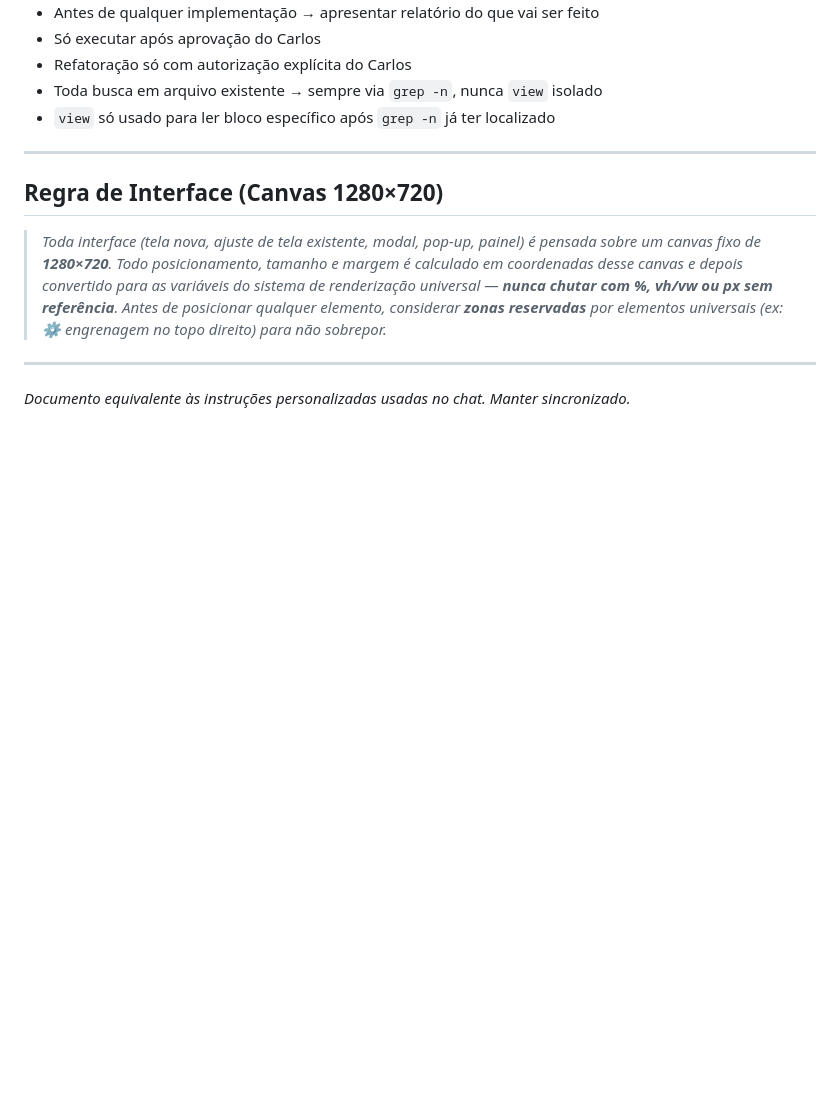
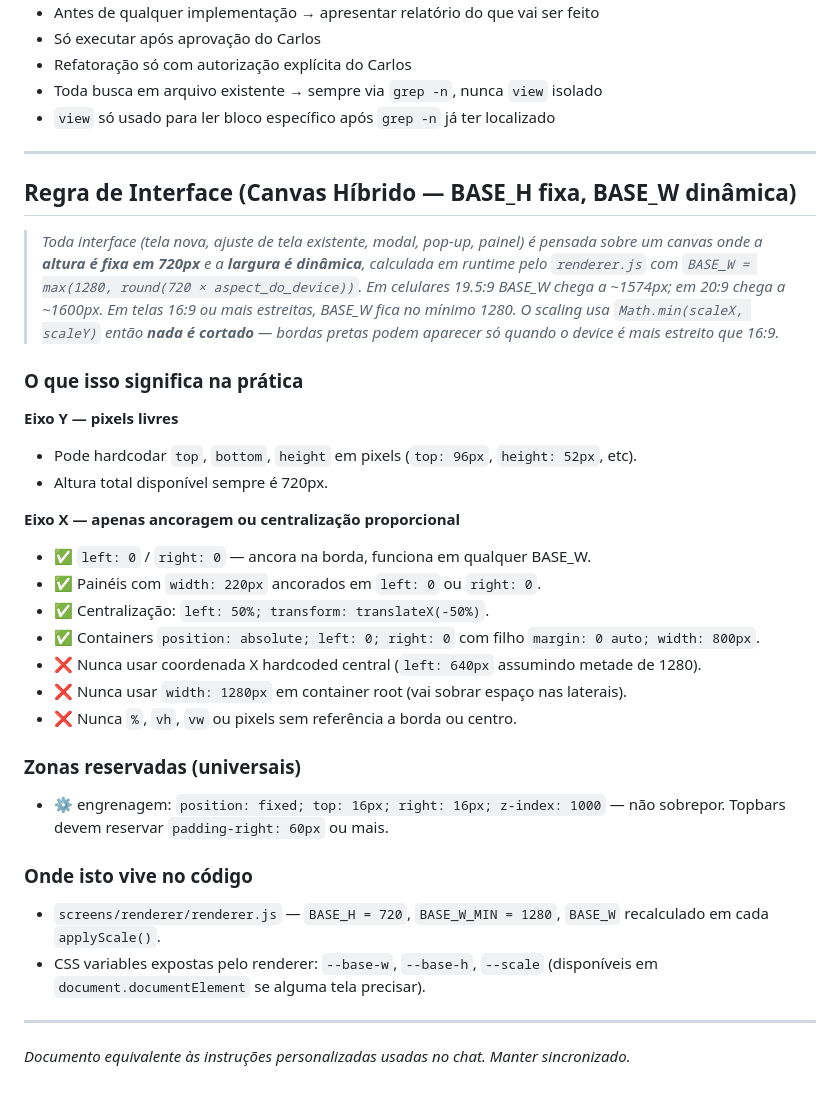
Before and after one commit to carlossantosrj1988-creator/PATF-TCG, a Markdown page: Claude memory/PATF-DEV-01_instrucoes.md, the part around the change. GitHub-like rendering; blank space fills up the shorter version.

Commit message:
Document the hybrid canvas rule (BASE_H fixa, BASE_W dinâmica)
- PATF-DEV-01_instrucoes.md: replace the static "Canvas 1280×720"
  rule with the new hybrid model, with concrete do/don't examples
  for Y/X axes and pointer to renderer.js
- NOVO-DEV-01_contexto-base.md: update the live construction rule
  and add 3 marcos for 2026-05-11 capturing the Math.min letterbox
  + dynamic BASE_W decisions

Historical mentions of 1280×720 inside marcos/checklists are kept
as-is since they describe past state.

https://claude.ai/code/session_01NeGPcRDeiVyMmzA3DNgSLs

```diff
--- a/Claude memory/PATF-DEV-01_instrucoes.md
+++ b/Claude memory/PATF-DEV-01_instrucoes.md
@@ -127,9 +127,31 @@ Após construir e validar, você explica de forma simples. O Carlos precisa ente
 
 ---
 
-## Regra de Interface (Canvas 1280×720)
+## Regra de Interface (Canvas Híbrido — BASE_H fixa, BASE_W dinâmica)
 
-> *Toda interface (tela nova, ajuste de tela existente, modal, pop-up, painel) é pensada sobre um canvas fixo de **1280×720**. Todo posicionamento, tamanho e margem é calculado em coordenadas desse canvas e depois convertido para as variáveis do sistema de renderização universal — **nunca chutar com %, vh/vw ou px sem referência**. Antes de posicionar qualquer elemento, considerar **zonas reservadas** por elementos universais (ex: ⚙ engrenagem no topo direito) para não sobrepor.*
+> *Toda interface (tela nova, ajuste de tela existente, modal, pop-up, painel) é pensada sobre um canvas onde a **altura é fixa em 720px** e a **largura é dinâmica**, calculada em runtime pelo `renderer.js` com `BASE_W = max(1280, round(720 × aspect_do_device))`. Em celulares 19.5:9 BASE_W chega a ~1574px; em 20:9 chega a ~1600px. Em telas 16:9 ou mais estreitas, BASE_W fica no mínimo 1280. O scaling usa `Math.min(scaleX, scaleY)` então **nada é cortado** — bordas pretas podem aparecer só quando o device é mais estreito que 16:9.*
+
+### O que isso significa na prática
+
+**Eixo Y — pixels livres**
+- Pode hardcodar `top`, `bottom`, `height` em pixels (`top: 96px`, `height: 52px`, etc).
+- Altura total disponível sempre é 720px.
+
+**Eixo X — apenas ancoragem ou centralização proporcional**
+- ✅ `left: 0` / `right: 0` — ancora na borda, funciona em qualquer BASE_W.
+- ✅ Painéis com `width: 220px` ancorados em `left: 0` ou `right: 0`.
+- ✅ Centralização: `left: 50%; transform: translateX(-50%)`.
+- ✅ Containers `position: absolute; left: 0; right: 0` com filho `margin: 0 auto; width: 800px`.
+- ❌ Nunca usar coordenada X hardcoded central (`left: 640px` assumindo metade de 1280).
+- ❌ Nunca usar `width: 1280px` em container root (vai sobrar espaço nas laterais).
+- ❌ Nunca `%`, `vh`, `vw` ou pixels sem referência a borda ou centro.
+
+### Zonas reservadas (universais)
+- ⚙ engrenagem: `position: fixed; top: 16px; right: 16px; z-index: 1000` — não sobrepor. Topbars devem reservar `padding-right: 60px` ou mais.
+
+### Onde isto vive no código
+- `screens/renderer/renderer.js` — `BASE_H = 720`, `BASE_W_MIN = 1280`, `BASE_W` recalculado em cada `applyScale()`.
+- CSS variables expostas pelo renderer: `--base-w`, `--base-h`, `--scale` (disponíveis em `document.documentElement` se alguma tela precisar).
 
 ---
 
```
Also changed, not shown: Claude memory/NOVO-DEV-01_contexto-base.md (+5 -2 lines).
